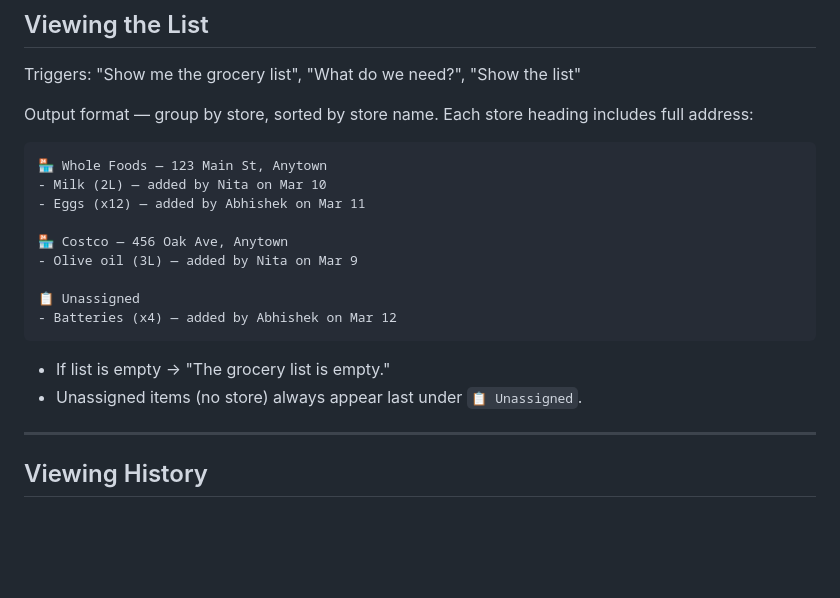
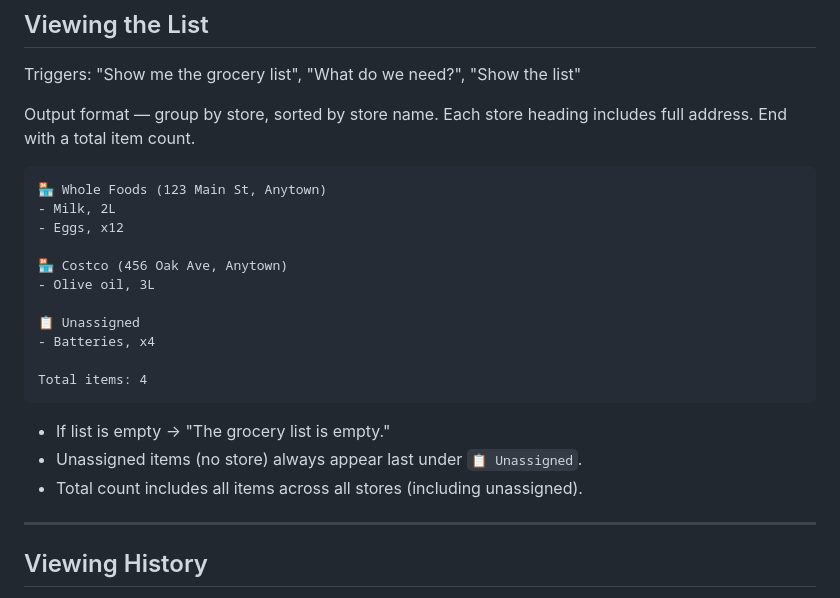
Before and after one commit to adeydas/openclaw-family-grocery-skill, a Markdown page: lists.md, the part around the change. Rendered like a GitHub page; blank space fills up the shorter version.

````diff
--- a/lists.md
+++ b/lists.md
@@ -60,22 +60,25 @@ Triggers: "Remove [item]", "I got the [item]", "Delete [item]", "Cross off [item
 
 Triggers: "Show me the grocery list", "What do we need?", "Show the list"
 
-Output format — group by store, sorted by store name. Each store heading includes full address:
+Output format — group by store, sorted by store name. Each store heading includes full address. End with a total item count.
 
 ```
-🏪 Whole Foods — 123 Main St, Anytown
-- Milk (2L) — added by Nita on Mar 10
-- Eggs (x12) — added by Abhishek on Mar 11
+🏪 Whole Foods (123 Main St, Anytown)
+- Milk, 2L
+- Eggs, x12
 
-🏪 Costco — 456 Oak Ave, Anytown
-- Olive oil (3L) — added by Nita on Mar 9
+🏪 Costco (456 Oak Ave, Anytown)
+- Olive oil, 3L
 
 📋 Unassigned
-- Batteries (x4) — added by Abhishek on Mar 12
+- Batteries, x4
+
+Total items: 4
 ```
 
 - If list is empty → "The grocery list is empty."
 - Unassigned items (no store) always appear last under `📋 Unassigned`.
+- Total count includes all items across all stores (including unassigned).
 
 ---
 
````
Also changed, not shown: SKILL.md (+3 -1 lines), tasks/prd-shared-family-grocery.md (+9 -6 lines).
